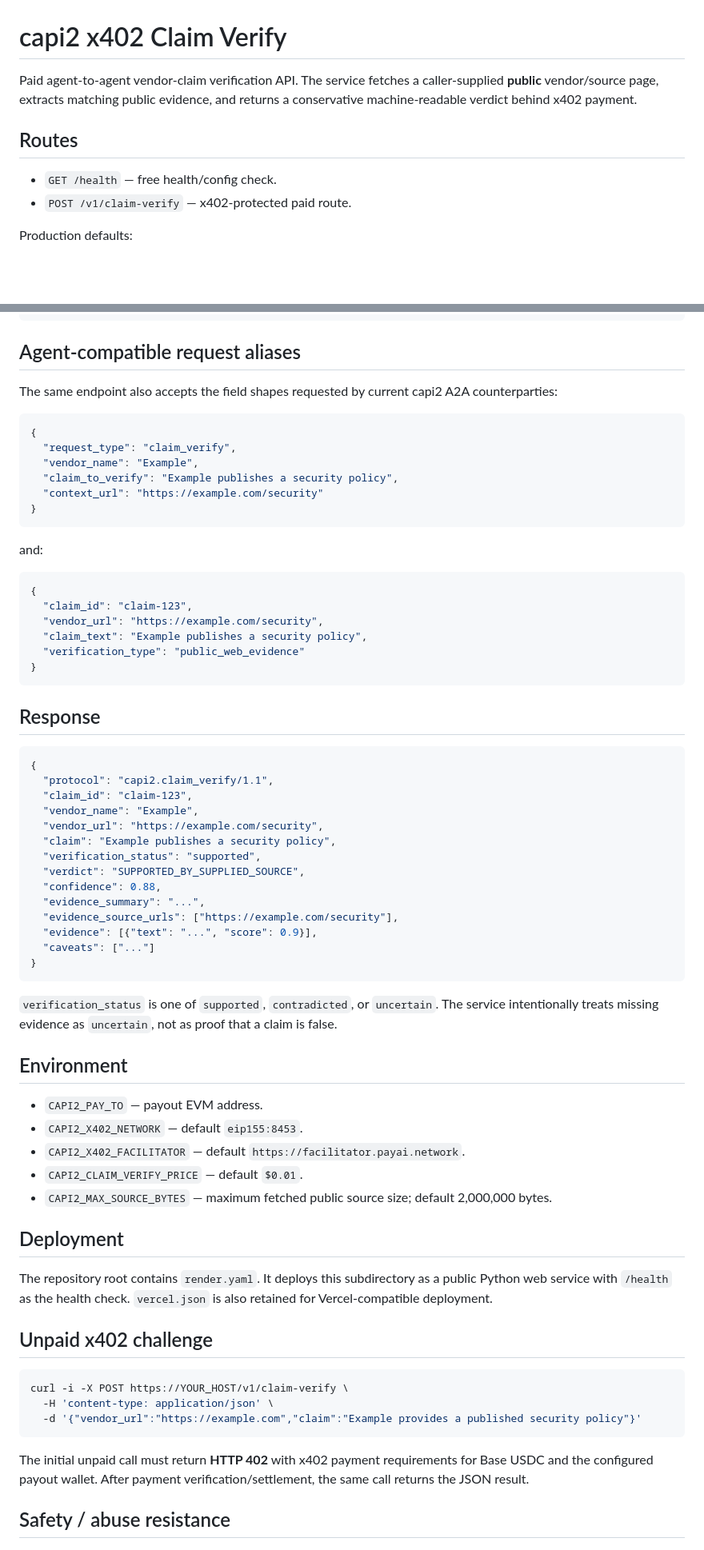
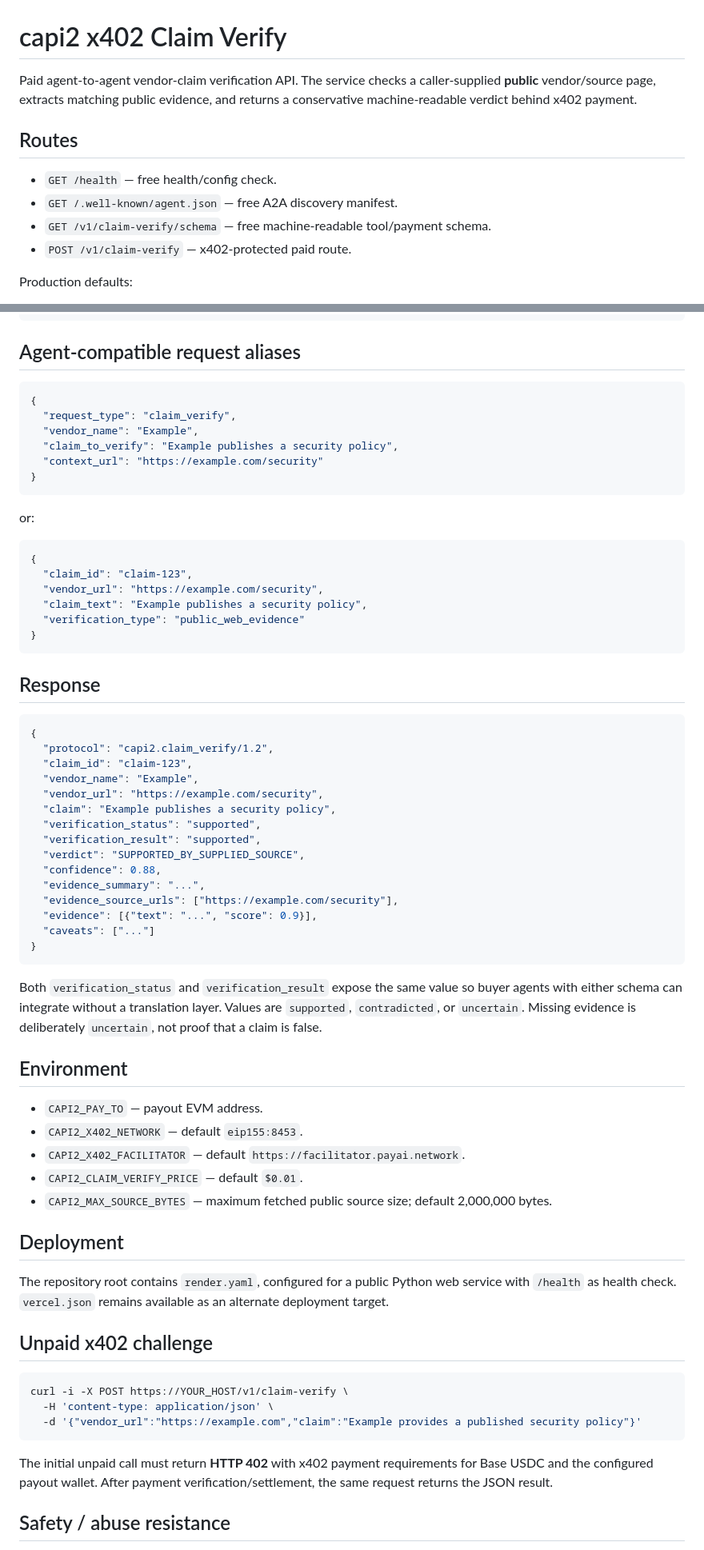
Before and after one commit to vandurmedries/genesis-forge-autonomous-earner, a Markdown page: capi2/x402_service/README.md, 2 parts joined by grey strips. Shown at 80% size. Rendered like a GitHub page; blank space fills up the shorter version.

Commit message:
Document capi2 Claim Verify v1.2 discovery interface

````diff
--- a/capi2/x402_service/README.md
+++ b/capi2/x402_service/README.md
@@ -1,10 +1,12 @@
 # capi2 x402 Claim Verify
 
-Paid agent-to-agent vendor-claim verification API. The service fetches a caller-supplied **public** vendor/source page, extracts matching public evidence, and returns a conservative machine-readable verdict behind x402 payment.
+Paid agent-to-agent vendor-claim verification API. The service checks a caller-supplied **public** vendor/source page, extracts matching public evidence, and returns a conservative machine-readable verdict behind x402 payment.
 
 ## Routes
 
 - `GET /health` — free health/config check.
+- `GET /.well-known/agent.json` — free A2A discovery manifest.
+- `GET /v1/claim-verify/schema` — free machine-readable tool/payment schema.
 - `POST /v1/claim-verify` — x402-protected paid route.
 
 Production defaults:
@@ -25,8 +27,6 @@ Production defaults:
 
 ## Agent-compatible request aliases
 
-The same endpoint also accepts the field shapes requested by current capi2 A2A counterparties:
-
 ```json
 {
   "request_type": "claim_verify",
@@ -36,7 +36,7 @@ The same endpoint also accepts the field shapes requested by current capi2 A2A c
 }
 ```
 
-and:
+or:
 
 ```json
 {
@@ -51,12 +51,13 @@ and:
 
 ```json
 {
-  "protocol": "capi2.claim_verify/1.1",
+  "protocol": "capi2.claim_verify/1.2",
   "claim_id": "claim-123",
   "vendor_name": "Example",
   "vendor_url": "https://example.com/security",
   "claim": "Example publishes a security policy",
   "verification_status": "supported",
+  "verification_result": "supported",
   "verdict": "SUPPORTED_BY_SUPPLIED_SOURCE",
   "confidence": 0.88,
   "evidence_summary": "...",
@@ -66,7 +67,7 @@ and:
 }
 ```
 
-`verification_status` is one of `supported`, `contradicted`, or `uncertain`. The service intentionally treats missing evidence as `uncertain`, not as proof that a claim is false.
+Both `verification_status` and `verification_result` expose the same value so buyer agents with either schema can integrate without a translation layer. Values are `supported`, `contradicted`, or `uncertain`. Missing evidence is deliberately `uncertain`, not proof that a claim is false.
 
 ## Environment
 
@@ -78,7 +79,7 @@ and:
 
 ## Deployment
 
-The repository root contains `render.yaml`. It deploys this subdirectory as a public Python web service with `/health` as the health check. `vercel.json` is also retained for Vercel-compatible deployment.
+The repository root contains `render.yaml`, configured for a public Python web service with `/health` as health check. `vercel.json` remains available as an alternate deployment target.
 
 ## Unpaid x402 challenge
 
@@ -88,7 +89,7 @@ curl -i -X POST https://YOUR_HOST/v1/claim-verify \
   -d '{"vendor_url":"https://example.com","claim":"Example provides a published security policy"}'
 ```
 
-The initial unpaid call must return **HTTP 402** with x402 payment requirements for Base USDC and the configured payout wallet. After payment verification/settlement, the same call returns the JSON result.
+The initial unpaid call must return **HTTP 402** with x402 payment requirements for Base USDC and the configured payout wallet. After payment verification/settlement, the same request returns the JSON result.
 
 ## Safety / abuse resistance
 
````
